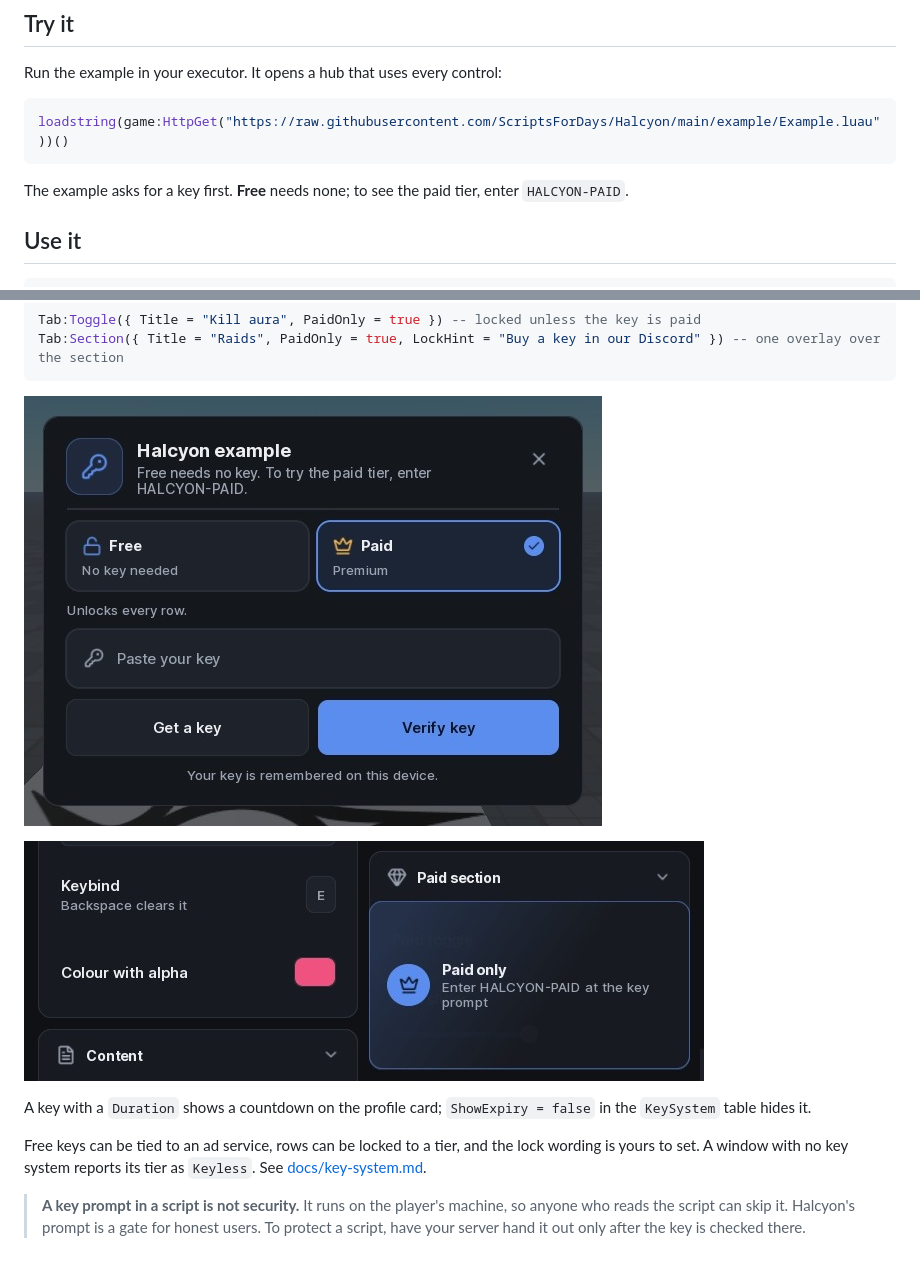
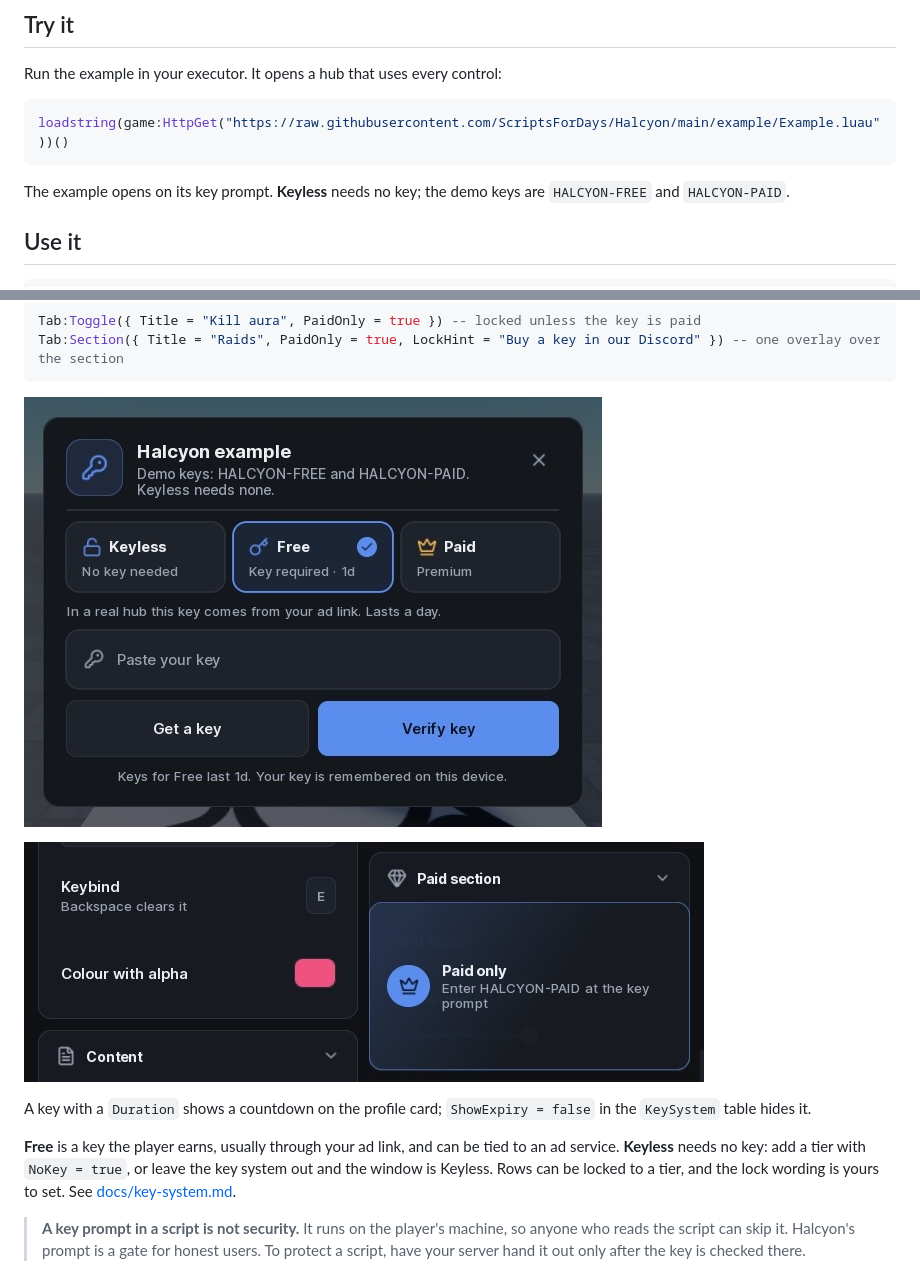
Before and after one commit to ScriptsForDays/Halcyon, a Markdown page: README.md, 2 parts joined by grey strips. Rendered like a GitHub page; pictures changed too: assets/key-system.jpg.

Commit message:
Make Free need a key and add Keyless for no-key access

````diff
--- a/README.md
+++ b/README.md
@@ -12,7 +12,7 @@ Run the example in your executor. It opens a hub that uses every control:
 loadstring(game:HttpGet("https://raw.githubusercontent.com/ScriptsForDays/Halcyon/main/example/Example.luau"))()
 ```
 
-The example asks for a key first. **Free** needs none; to see the paid tier, enter `HALCYON-PAID`.
+The example opens on its key prompt. **Keyless** needs no key; the demo keys are `HALCYON-FREE` and `HALCYON-PAID`.
 
 ## Use it
 
@@ -128,7 +128,7 @@ Tab:Section({ Title = "Raids", PaidOnly = true, LockHint = "Buy a key in our Dis
 
 A key with a `Duration` shows a countdown on the profile card; `ShowExpiry = false` in the `KeySystem` table hides it.
 
-Free keys can be tied to an ad service, rows can be locked to a tier, and the lock wording is yours to set. A window with no key system reports its tier as `Keyless`. See [docs/key-system.md](docs/key-system.md).
+**Free** is a key the player earns, usually through your ad link, and can be tied to an ad service. **Keyless** needs no key: add a tier with `NoKey = true`, or leave the key system out and the window is Keyless. Rows can be locked to a tier, and the lock wording is yours to set. See [docs/key-system.md](docs/key-system.md).
 
 > **A key prompt in a script is not security.** It runs on the player's machine, so anyone who reads the script can skip it. Halcyon's prompt is a gate for honest users. To protect a script, have your server hand it out only after the key is checked there.
 
````
Also changed, not shown: docs/key-system.md (+13 -3 lines), 5 other files.
